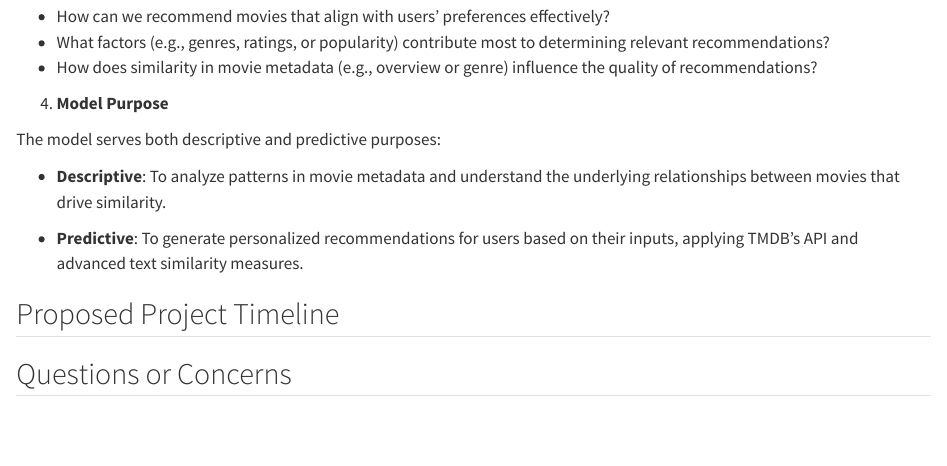
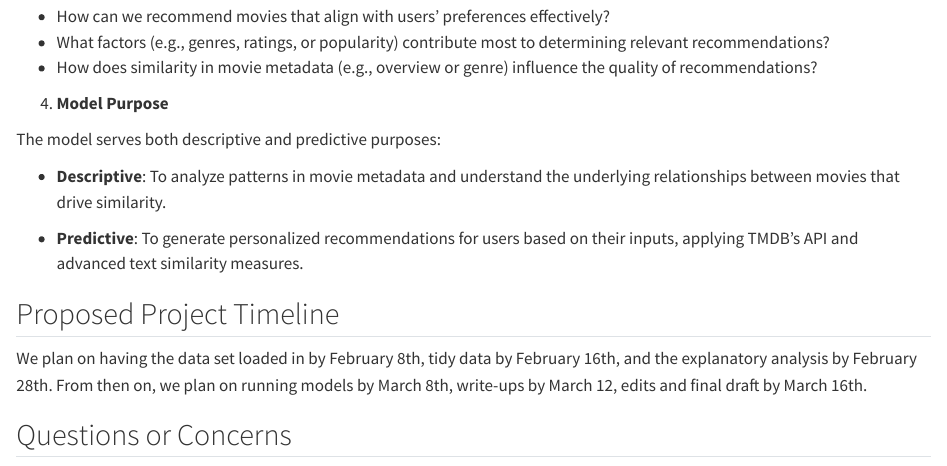
Before and after one commit to valerieedelafuente/Movie-Recommender-System, a Quarto document (Data Memo Group5.qmd): the page in a window 1100 px wide, from 1230 px down. Rendered offline with R 4.5, knitr and Pandoc in place of Quarto, with nearby package versions; some code elsewhere in the file could not run offline; long lines of code are wrapped.

Commit message:
Update Data Memo Group5.qmd
Added proposed project timeline

```diff
--- a/Data Memo Group5.qmd
+++ b/Data Memo Group5.qmd
@@ -69,4 +68,6 @@ The model serves both descriptive and predictive purposes:
 
 ## Proposed Project Timeline
 
+We plan on having the data set loaded in by February 8th, tidy data by February 16th, and the explanatory analysis by February 28th. From then on, we plan on running models by March 8th, write-ups by March 12, edits and final draft by March 16th.
+
 ## Questions or Concerns
```
Also changed, not shown: Data Memo Group5.qmd (1 more changed lines).
